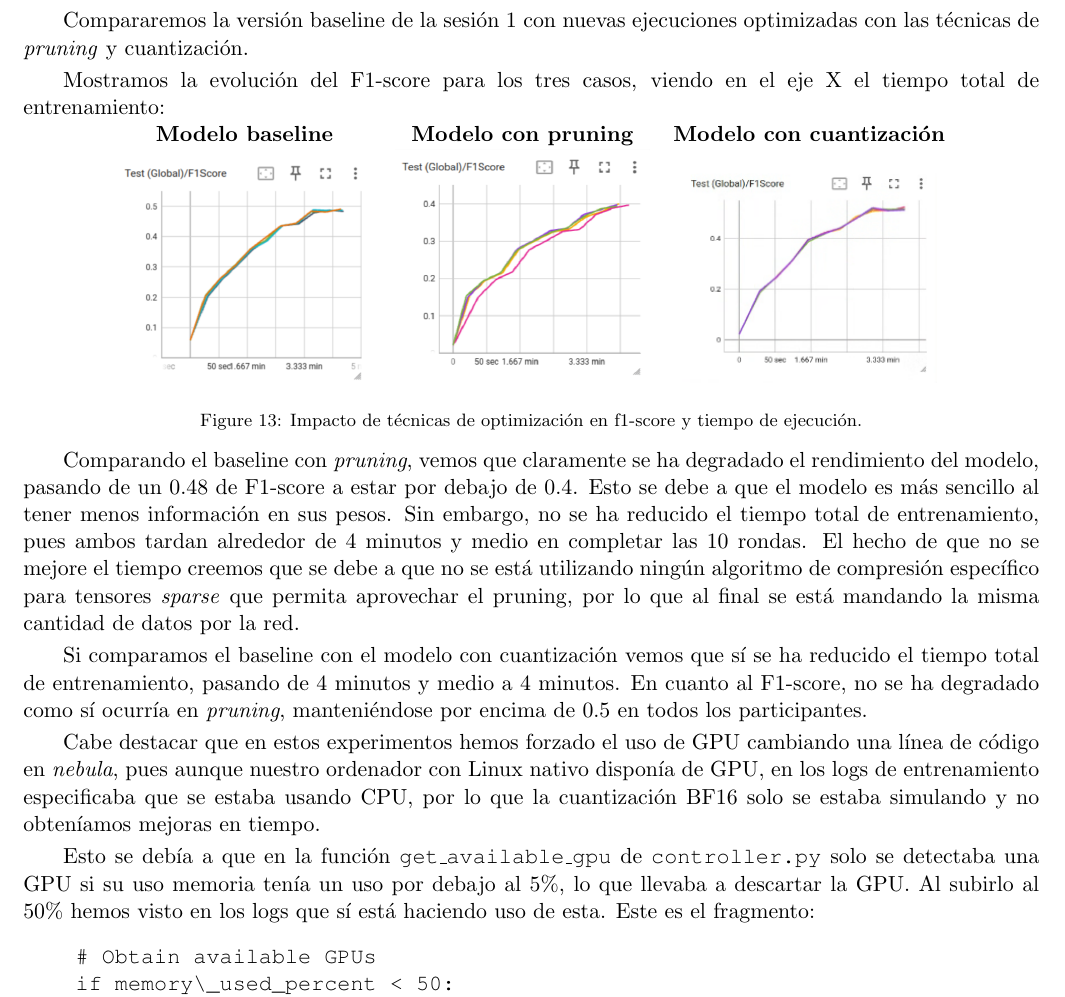
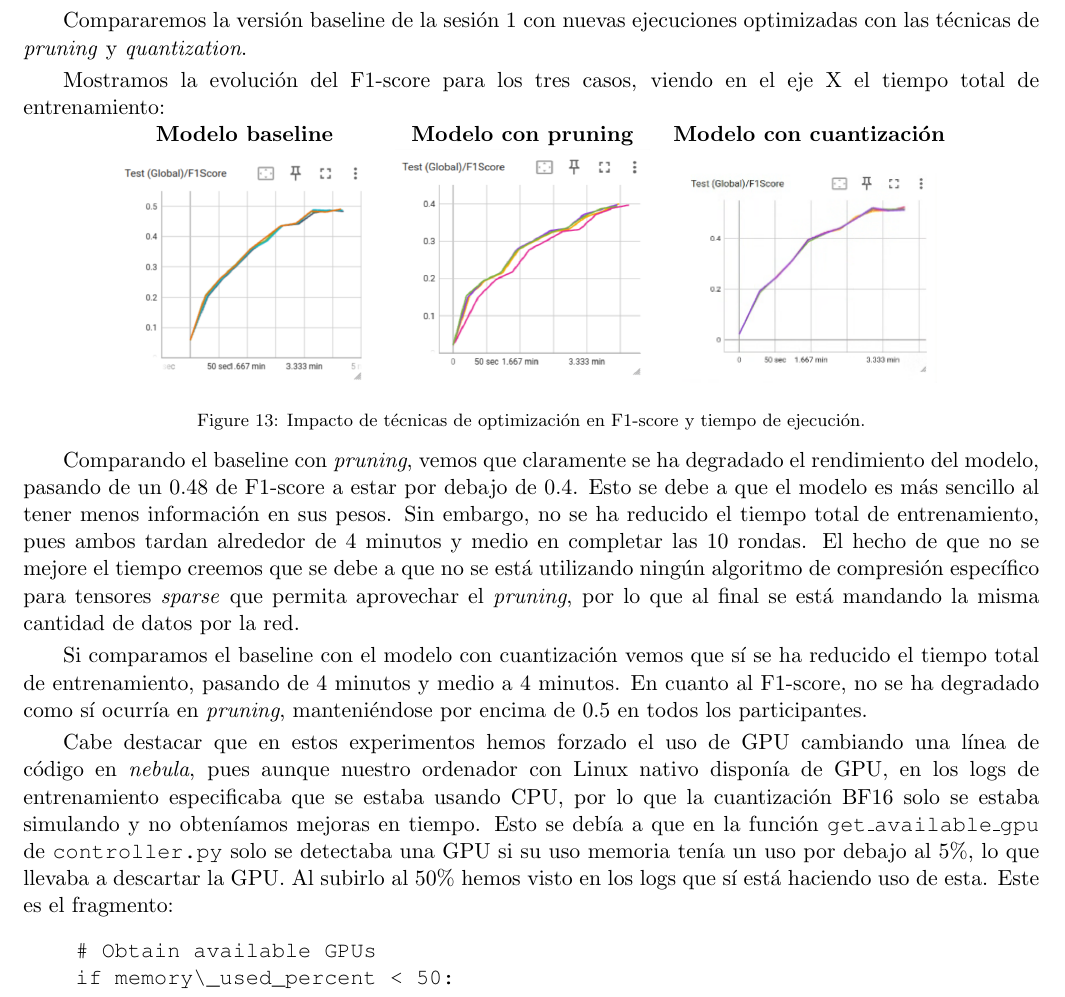
Before and after one commit to Aaronpalpe/EML_P2, a LaTeX document (main.tex, which reads chapters/session_5.tex): part of page 11 of 11, cut so that both start at the same text. Compiled offline with pdfLaTeX.

Commit message:
Finished
Co-authored-by: Copilot <copilot@github.com>

```diff
--- a/chapters/session_5.tex
+++ b/chapters/session_5.tex
@@ -15,7 +15,7 @@
 % convergence speed?
 
 Compararemos la versión baseline de la sesión 1 con nuevas ejecuciones optimizadas con las técnicas
-de \textit{pruning} y cuantización.
+de \textit{pruning} y \textit{quantization}.
 
 \vspace{1mm}
 
@@ -32,8 +32,8 @@ Mostramos la evolución del F1-score para los tres casos, viendo en el eje X el
         \includegraphics[width=0.25\textwidth]{images/pruning_f1_time.png}  &
         \includegraphics[width=0.25\textwidth]{images/quantization_f1_time.png} \\
     \end{tabular}
-    \captionof{figure}{Impacto de técnicas de optimización en f1-score y tiempo de ejecución.}
-    \label{fig:model_poisoning}
+    \captionof{figure}{Impacto de técnicas de optimización en F1-score y tiempo de ejecución.}
+    \label{fig:model_poisoning_s5}
 \end{minipage}
 \vspace{1mm}
 
@@ -41,24 +41,18 @@ Comparando el baseline con \textit{pruning}, vemos que claramente se ha degradad
 F1-score a estar por debajo de 0.4. Esto se debe a que el modelo es más sencillo al tener menos información en sus pesos.
 Sin embargo, no se ha reducido el tiempo total de entrenamiento, pues ambos tardan alrededor de 4 minutos y medio en completar
 las 10 rondas. El hecho de que no se mejore el tiempo creemos que se debe a que no se está utilizando ningún algoritmo
-de compresión específico para tensores \textit{sparse} que permita aprovechar el pruning, por lo que al final se está mandando la misma
+de compresión específico para tensores \textit{sparse} que permita aprovechar el \textit{pruning}, por lo que al final se está mandando la misma
 cantidad de datos por la red.
-
 \vspace{1mm}
 
 Si comparamos el baseline con el modelo con cuantización vemos que sí se ha reducido el tiempo total de entrenamiento,
 pasando de 4 minutos y medio a 4 minutos. En cuanto al F1-score, no se ha degradado como sí ocurría en \textit{pruning},
 manteniéndose por encima de 0.5 en todos los participantes.
-
 \vspace{1mm}
 
 Cabe destacar que en estos experimentos hemos forzado el uso de GPU cambiando una línea de código en \textit{nebula},
 pues aunque nuestro ordenador con Linux nativo disponía de GPU, en los logs de entrenamiento especificaba que se estaba
-usando CPU, por lo que la cuantización BF16 solo se estaba simulando y no obteníamos mejoras en tiempo.
-
-\vspace{1mm}
-
-Esto se debía a que en la función \texttt{get\_available\_gpu} de \texttt{controller.py} solo se detectaba una GPU si
+usando CPU, por lo que la cuantización BF16 solo se estaba simulando y no obteníamos mejoras en tiempo. Esto se debía a que en la función \texttt{get\_available\_gpu} de \texttt{controller.py} solo se detectaba una GPU si
 su uso memoria tenía un uso por debajo al 5\%, lo que llevaba a descartar la GPU. Al subirlo al 50\% hemos visto en los
 logs que sí está haciendo uso de esta. Este es el fragmento:
 \begin{verbatim}
```
Also changed, not shown: main.pdf.
